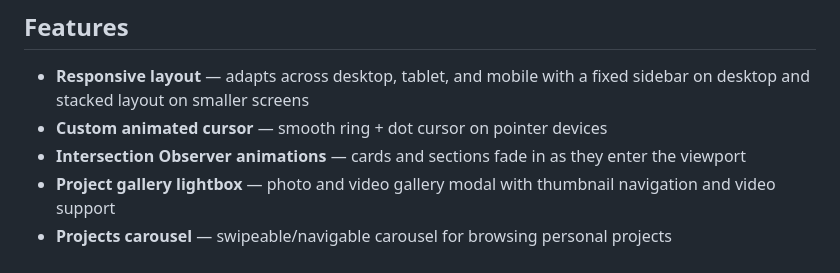
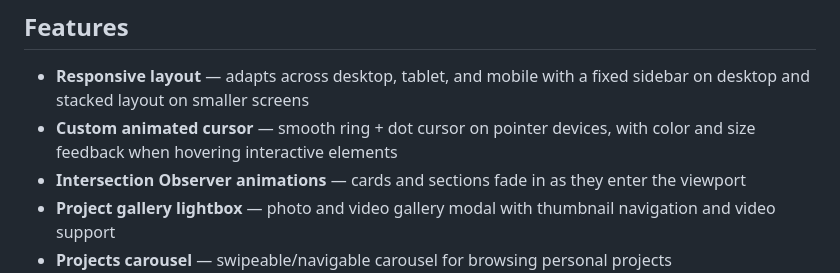
Before and after one commit to eba14/elias-personal-website, a Markdown page: README.md, the part around the change. Rendered like a GitHub page.

Commit message:
Added a feature bullet point in README

```diff
--- a/README.md
+++ b/README.md
@@ -9,7 +9,7 @@ A fully responsive personal portfolio website built from scratch with HTML, CSS,
 ## Features
 
 - **Responsive layout** — adapts across desktop, tablet, and mobile with a fixed sidebar on desktop and stacked layout on smaller screens
-- **Custom animated cursor** — smooth ring + dot cursor on pointer devices
+- **Custom animated cursor** — smooth ring + dot cursor on pointer devices, with color and size feedback when hovering interactive elements
 - **Intersection Observer animations** — cards and sections fade in as they enter the viewport
 - **Project gallery lightbox** — photo and video gallery modal with thumbnail navigation and video support
 - **Projects carousel** — swipeable/navigable carousel for browsing personal projects
```
